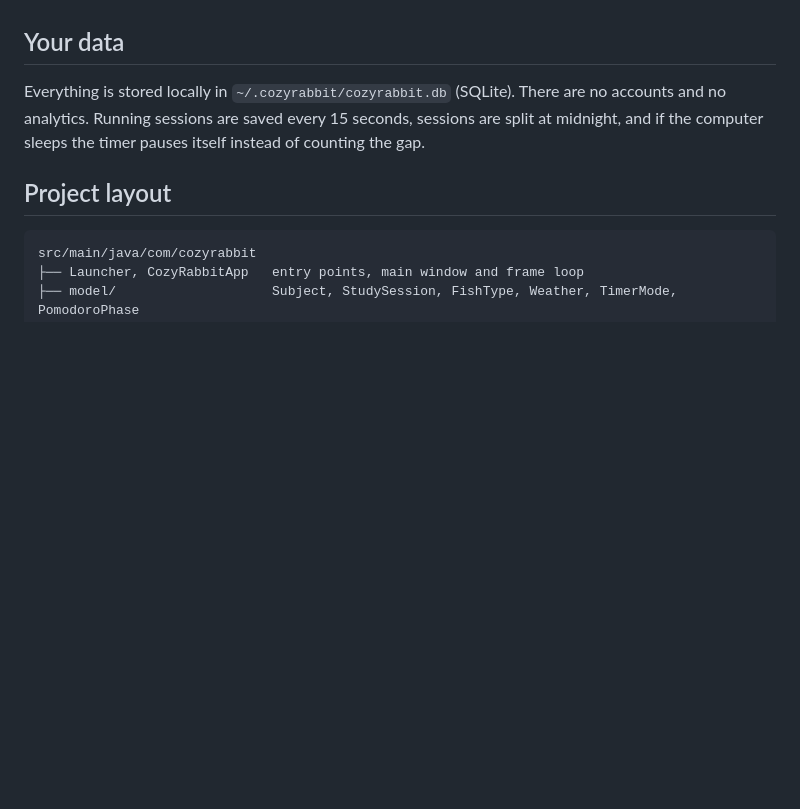
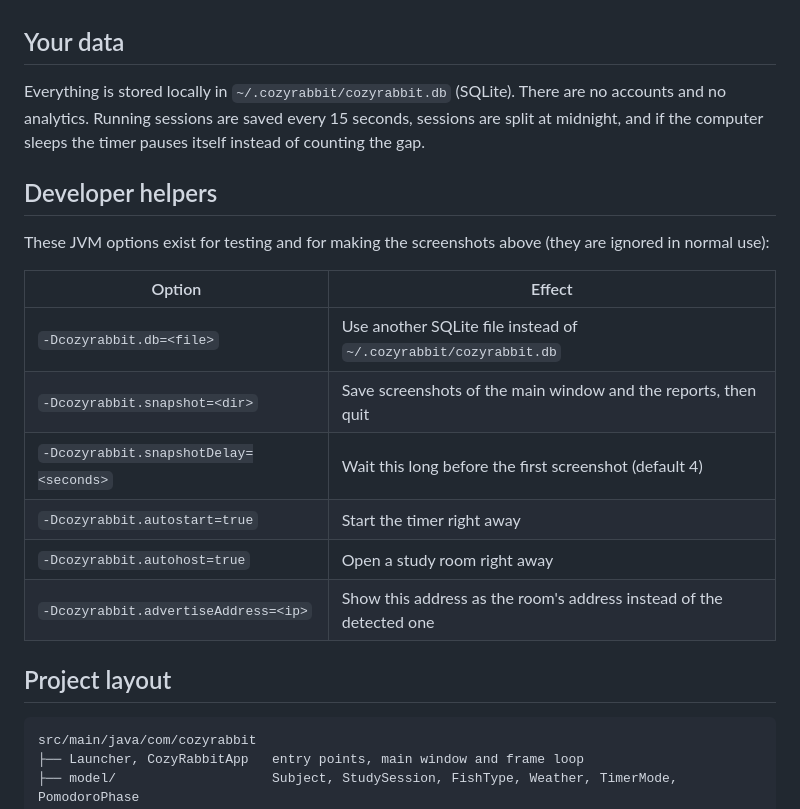
Before and after one commit to zhrosedaisy/cozy-rabbit-study, a Markdown page: README.md, the part around one of its changes. Drawn GitHub-style; blank space fills up the shorter version.

````diff
--- a/README.md
+++ b/README.md
@@ -78,6 +104,19 @@ Everything is stored locally in `~/.cozyrabbit/cozyrabbit.db` (SQLite). There ar
 Running sessions are saved every 15 seconds, sessions are split at midnight, and if the computer sleeps the timer
 pauses itself instead of counting the gap.
 
+## Developer helpers
+
+These JVM options exist for testing and for making the screenshots above (they are ignored in normal use):
+
+| Option | Effect |
+|---|---|
+| `-Dcozyrabbit.db=<file>` | Use another SQLite file instead of `~/.cozyrabbit/cozyrabbit.db` |
+| `-Dcozyrabbit.snapshot=<dir>` | Save screenshots of the main window and the reports, then quit |
+| `-Dcozyrabbit.snapshotDelay=<seconds>` | Wait this long before the first screenshot (default 4) |
+| `-Dcozyrabbit.autostart=true` | Start the timer right away |
+| `-Dcozyrabbit.autohost=true` | Open a study room right away |
+| `-Dcozyrabbit.advertiseAddress=<ip>` | Show this address as the room's address instead of the detected one |
+
 ## Project layout
 
 ```
````
Also changed, not shown: other parts of README.md (+26 -0 lines), docs/bucket-bubble.png (added), docs/study-room.png (added), docs/weather-and-time.png (added), docs/weekly-report.png (added), 3 other files.
